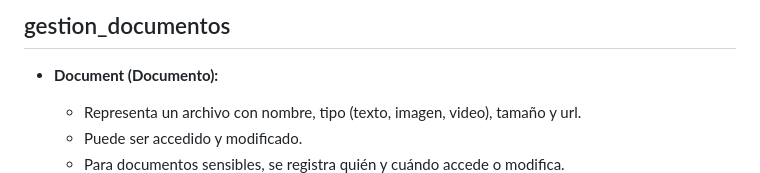
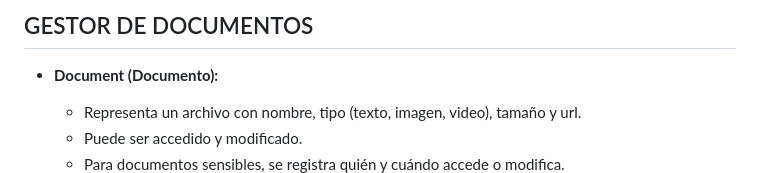
Before and after one commit to maariagarrcia/gestion_documentos, a Markdown page: README.md, the part around the change. GitHub-like rendering.

```diff
--- a/README.md
+++ b/README.md
@@ -1,4 +1,4 @@
-gestion_documentos
+GESTOR DE DOCUMENTOS
 -------------------
 
  - **Document (Documento):**
```
